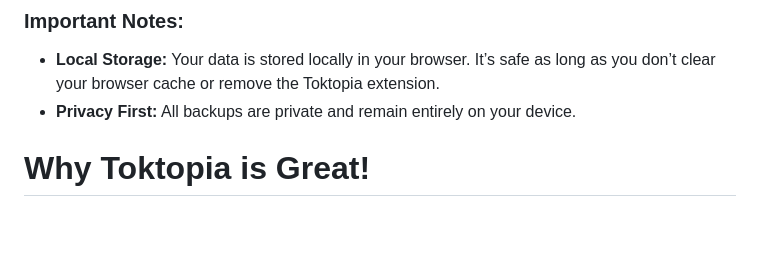
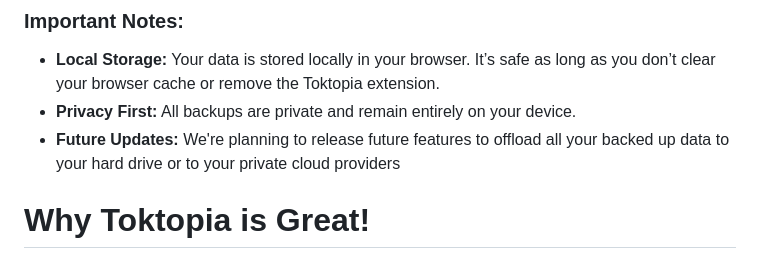
Before and after one commit to mullojo/Toktopia, a Markdown page: README.md, the part around the change. Rendered like a GitHub page; blank space fills up the shorter version.

```diff
--- a/README.md
+++ b/README.md
@@ -72,6 +72,7 @@ You can also navigate there with the Chrome menu: "Menu" -> "Extensions" -> "Man
 ### Important Notes:
 - **Local Storage:** Your data is stored locally in your browser. It’s safe as long as you don’t clear your browser cache or remove the Toktopia extension.
 - **Privacy First:** All backups are private and remain entirely on your device.
+- **Future Updates:** We're planning to release future features to offload all your backed up data to your hard drive or to your private cloud providers
 
 # Why Toktopia is Great!
 
```
